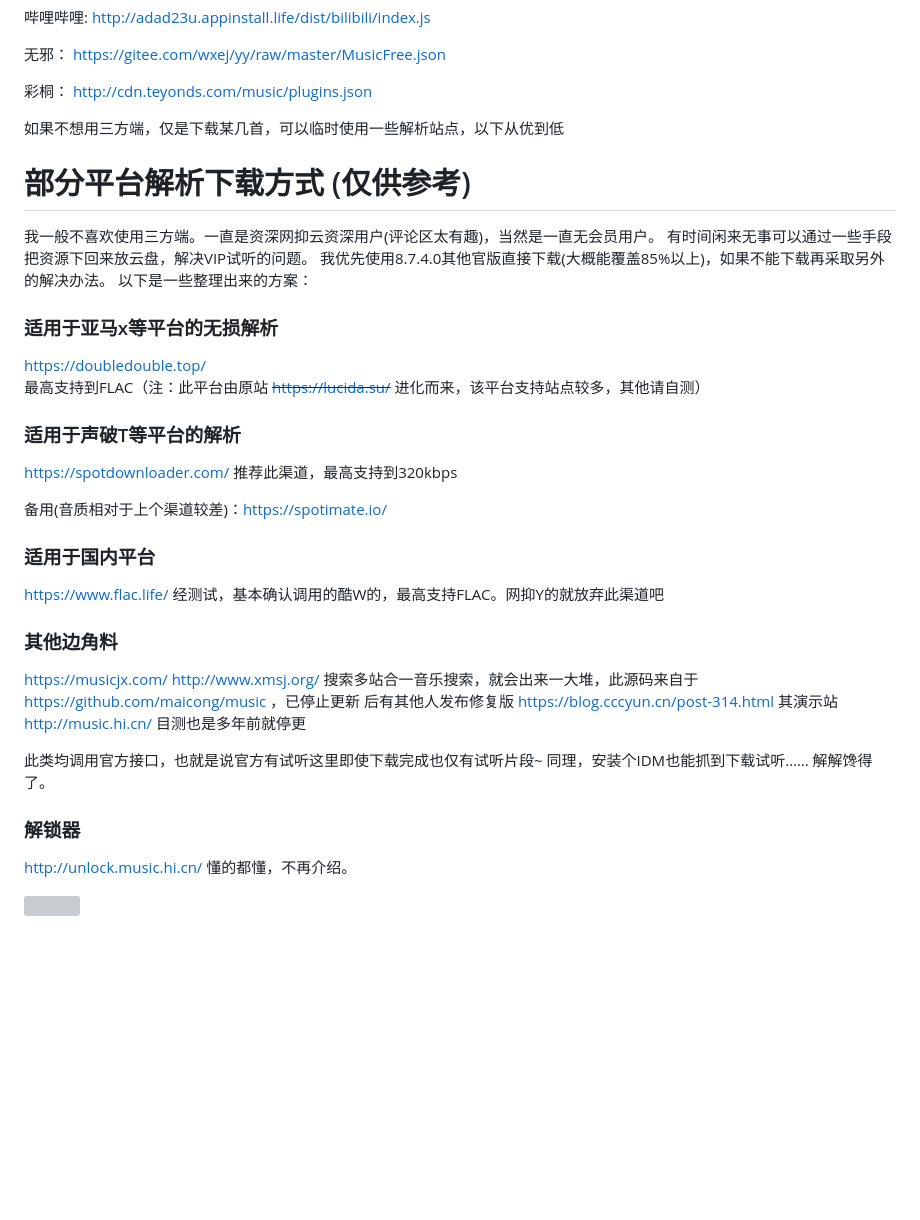
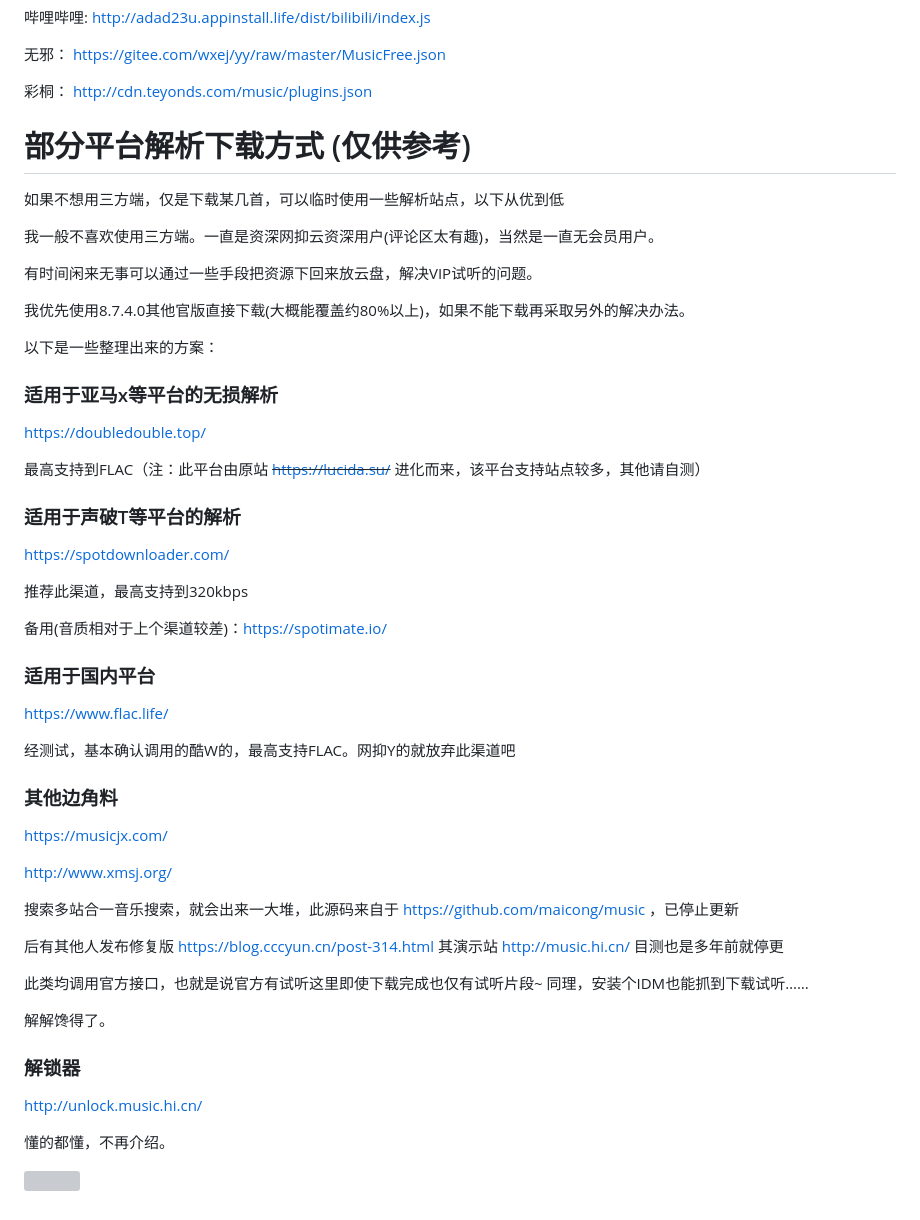
Before and after one commit to wzh15802/lxmusic, a Markdown page: README.md, the part around the change. GitHub-like rendering; blank space fills up the shorter version; grey boxes are pictures that could not be loaded.

```diff
--- a/README.md
+++ b/README.md
@@ -40,39 +40,55 @@ Q音乐(QQ):      http://adad23u.appinstall.life/dist/qq/index.js
 彩桐：          http://cdn.teyonds.com/music/plugins.json
 
 
-
+# 部分平台解析下载方式 (仅供参考)
 如果不想用三方端，仅是下载某几首，可以临时使用一些解析站点，以下从优到低
 
-# 部分平台解析下载方式 (仅供参考)
 我一般不喜欢使用三方端。一直是资深网抑云资深用户(评论区太有趣)，当然是一直无会员用户。
+
 有时间闲来无事可以通过一些手段把资源下回来放云盘，解决VIP试听的问题。
-我优先使用8.7.4.0其他官版直接下载(大概能覆盖85%以上)，如果不能下载再采取另外的解决办法。
+
+我优先使用8.7.4.0其他官版直接下载(大概能覆盖约80%以上)，如果不能下载再采取另外的解决办法。
+
 以下是一些整理出来的方案：
 
 ### 适用于亚马x等平台的无损解析
+
 https://doubledouble.top/
+
 最高支持到FLAC（注：此平台由原站 ~~https://lucida.su/~~ 进化而来，该平台支持站点较多，其他请自测）
 
 ### 适用于声破T等平台的解析
+
 https://spotdownloader.com/
+
 推荐此渠道，最高支持到320kbps
 
 备用(音质相对于上个渠道较差)：https://spotimate.io/
 
 ### 适用于国内平台
+
 https://www.flac.life/
+
 经测试，基本确认调用的酷W的，最高支持FLAC。网抑Y的就放弃此渠道吧
 
 ### 其他边角料
-https://musicjx.com/   http://www.xmsj.org/
+
+https://musicjx.com/
+
+http://www.xmsj.org/
+
 搜索多站合一音乐搜索，就会出来一大堆，此源码来自于 https://github.com/maicong/music ，已停止更新
+
 后有其他人发布修复版 https://blog.cccyun.cn/post-314.html  其演示站  http://music.hi.cn/ 目测也是多年前就停更
 
 此类均调用官方接口，也就是说官方有试听这里即使下载完成也仅有试听片段~    同理，安装个IDM也能抓到下载试听……
+
 解解馋得了。
 
 ### 解锁器
+
 http://unlock.music.hi.cn/
+
 懂的都懂，不再介绍。
 
 ![](https://raw.githubusercontent.com/hiboxs/a/main/image.png)
```
